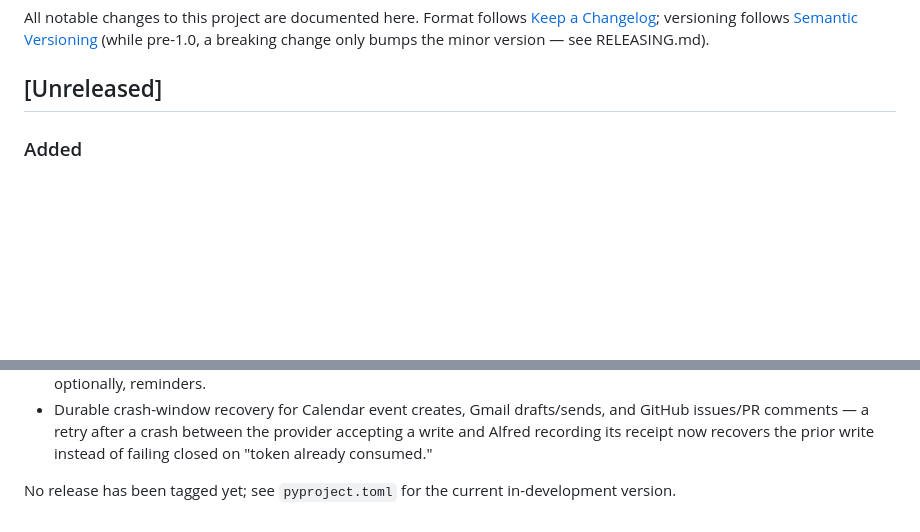
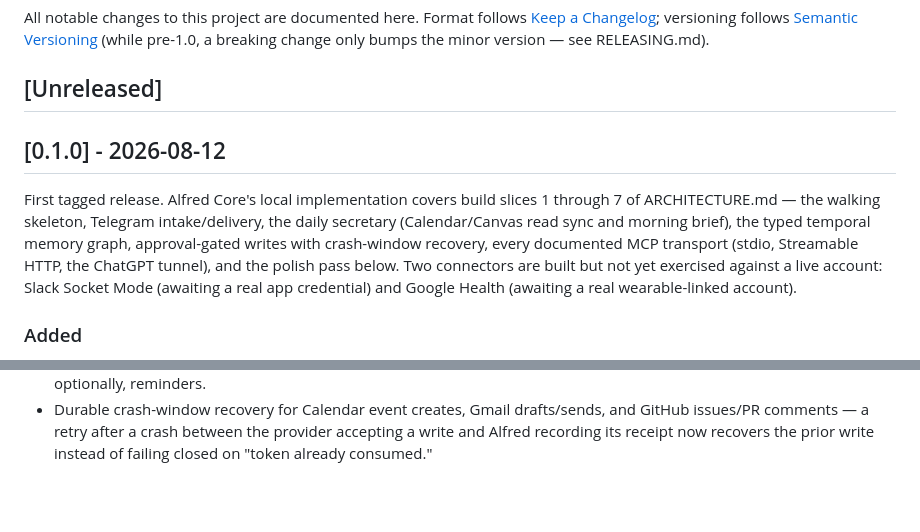
Before and after one commit to ndunl075/opendot, a Markdown page: CHANGELOG.md, 2 parts joined by grey strips. Drawn GitHub-style; blank space fills up the shorter version.

Commit message:
chore: prepare CHANGELOG.md for the v0.1.0 release
Moves the Unreleased section's entries under a new [0.1.0] heading
per RELEASING.md step 2. pyproject.toml's version already reads
0.1.0 and no tag has ever been pushed, so this is genuinely the
first release -- no version bump needed, just dating it.

Co-Authored-By: Claude Sonnet 5 <noreply@anthropic.com>
Claude-Session: https://claude.ai/code/session_01Y8ZY2BuMZhVPYtfiAZ7dHJ

```diff
--- a/CHANGELOG.md
+++ b/CHANGELOG.md
@@ -6,6 +6,18 @@ All notable changes to this project are documented here. Format follows
 only bumps the minor version — see RELEASING.md).
 
 ## [Unreleased]
+
+## [0.1.0] - 2026-08-12
+
+First tagged release. Alfred Core's local implementation covers build
+slices 1 through 7 of ARCHITECTURE.md — the walking skeleton, Telegram
+intake/delivery, the daily secretary (Calendar/Canvas read sync and morning
+brief), the typed temporal memory graph, approval-gated writes with
+crash-window recovery, every documented MCP transport (stdio, Streamable
+HTTP, the ChatGPT tunnel), and the polish pass below. Two connectors are
+built but not yet exercised against a live account: Slack Socket Mode
+(awaiting a real app credential) and Google Health (awaiting a real
+wearable-linked account).
 
 ### Added
 
@@ -76,6 +88,3 @@ only bumps the minor version — see RELEASING.md).
   between the provider accepting a write and Alfred recording its receipt
   now recovers the prior write instead of failing closed on "token already
   consumed."
-
-No release has been tagged yet; see `pyproject.toml` for the current
-in-development version.
```
